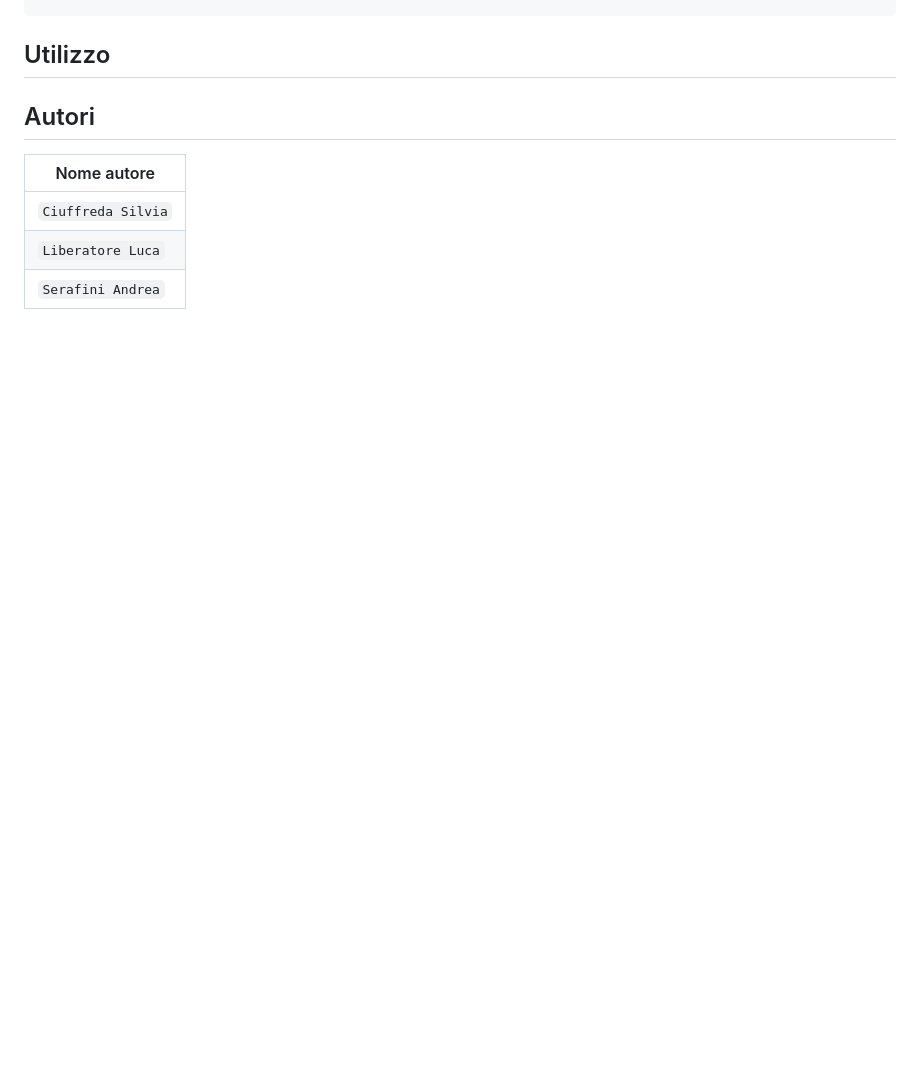
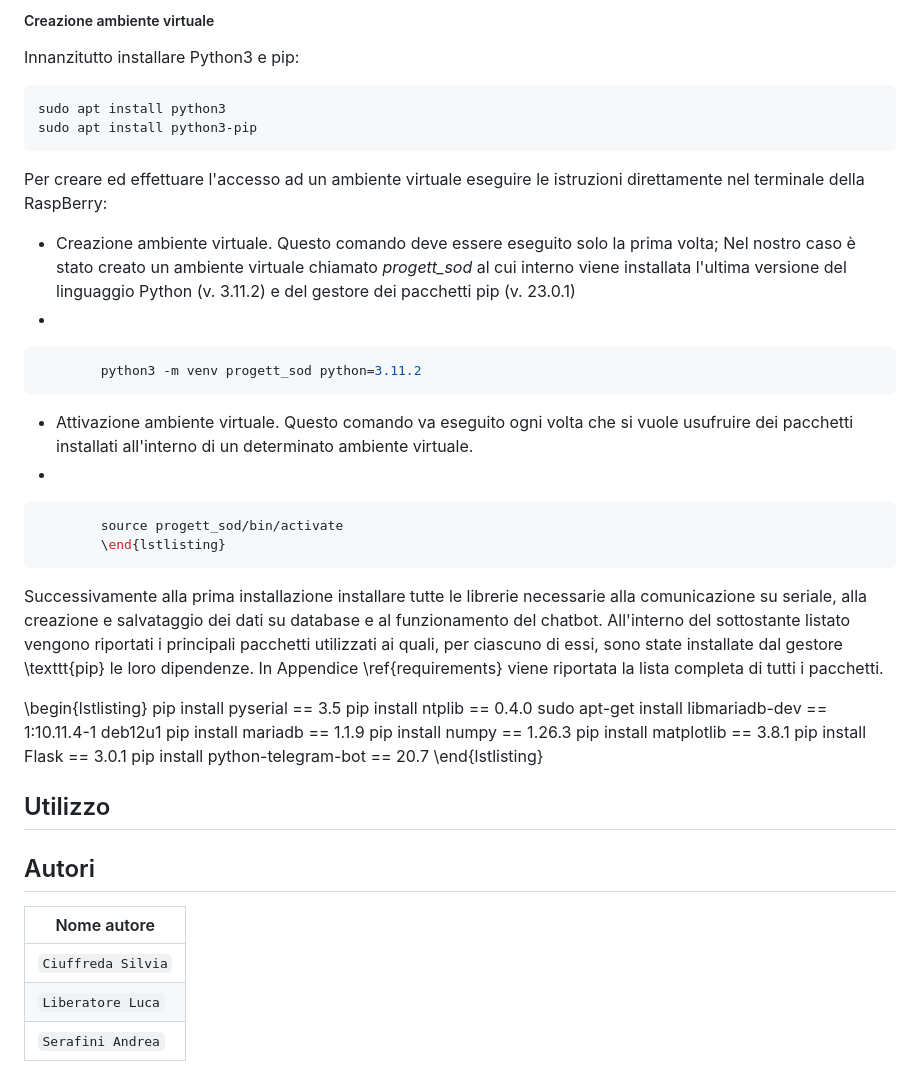
Before and after one commit to andreaseraf12/project_sod, a Markdown page: README.md, the part around the change printed below. Rendered like a GitHub page; blank space fills up the shorter version.

````diff
--- a/README.md
+++ b/README.md
@@ -133,3 +200,38 @@ Prima di procedere con l'installazione dei successivi pacchetti necessari è buo
+##### Creazione ambiente virtuale
+
+Innanzitutto installare Python3 e pip:
+```bash
+sudo apt install python3
+sudo apt install python3-pip
+```
+
+Per creare ed effettuare l'accesso ad un ambiente virtuale eseguire le istruzioni direttamente nel terminale della RaspBerry:
+
+- Creazione ambiente virtuale. Questo comando deve essere eseguito solo la prima volta; Nel nostro caso è stato creato un ambiente virtuale chiamato *progett_sod* al cui interno viene installata l'ultima versione del linguaggio Python (v. 3.11.2) e del gestore dei pacchetti pip (v. 23.0.1)
+-
+```bash
+        python3 -m venv progett_sod python=3.11.2
+```
+
+- Attivazione ambiente virtuale. Questo comando va eseguito ogni volta che si vuole usufruire dei pacchetti installati all'interno di un determinato ambiente virtuale.
+-
+```bash
+        source progett_sod/bin/activate
+        \end{lstlisting}
+```
+
+Successivamente alla prima installazione installare tutte le librerie necessarie alla comunicazione su seriale, alla creazione e salvataggio dei dati su database e al funzionamento del chatbot. All'interno del sottostante listato vengono riportati i principali pacchetti utilizzati ai quali, per ciascuno di essi, sono state installate dal gestore \texttt{pip} le loro dipendenze. In Appendice \ref{requirements} viene riportata la lista completa di tutti i pacchetti.
+
+\begin{lstlisting}
+pip install pyserial == 3.5
+pip install ntplib == 0.4.0
+sudo apt-get install libmariadb-dev == 1:10.11.4-1 deb12u1
+pip install mariadb == 1.1.9
+pip install numpy == 1.26.3
+pip install matplotlib == 3.8.1
+pip install Flask == 3.0.1
+pip install python-telegram-bot == 20.7
+\end{lstlisting}
 
 ## Utilizzo
 
````
Also changed, not shown: other parts of README.md (+67 -0 lines).
